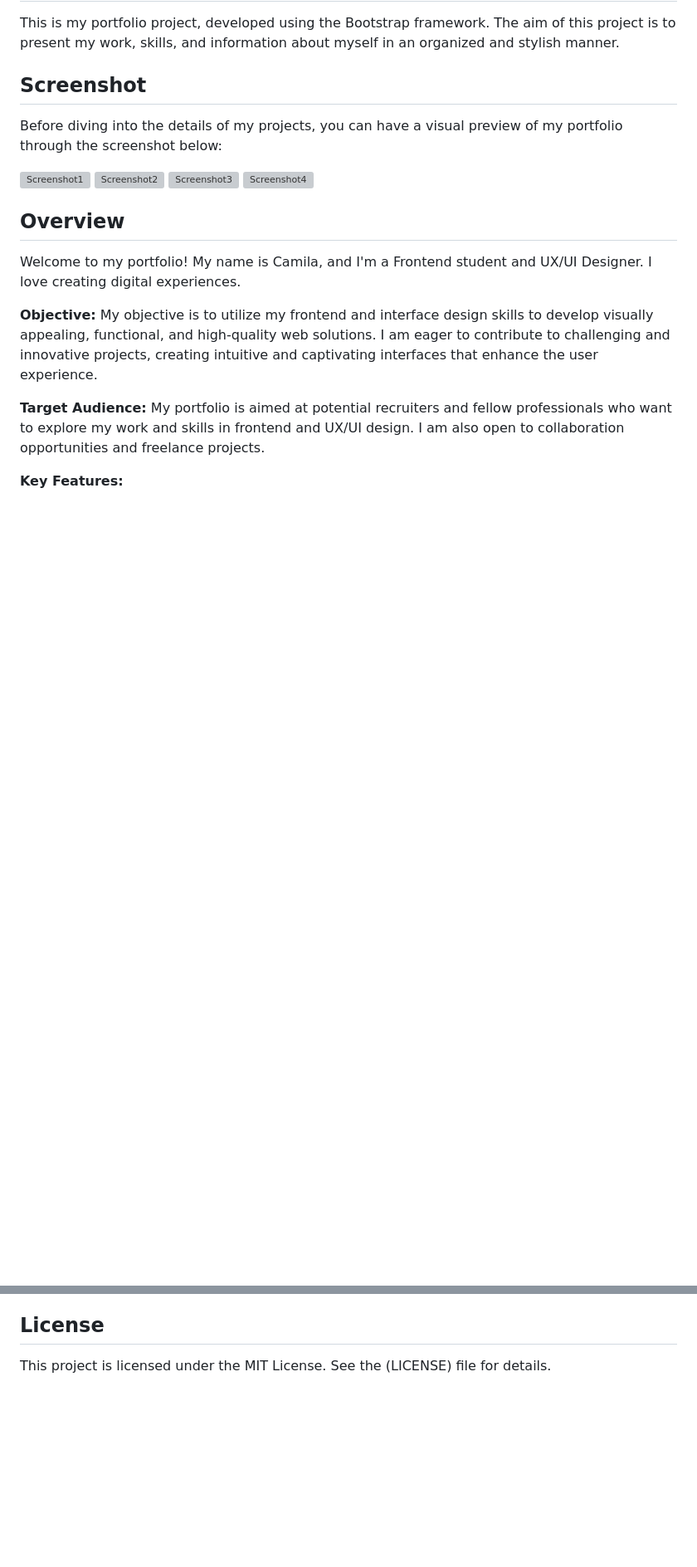
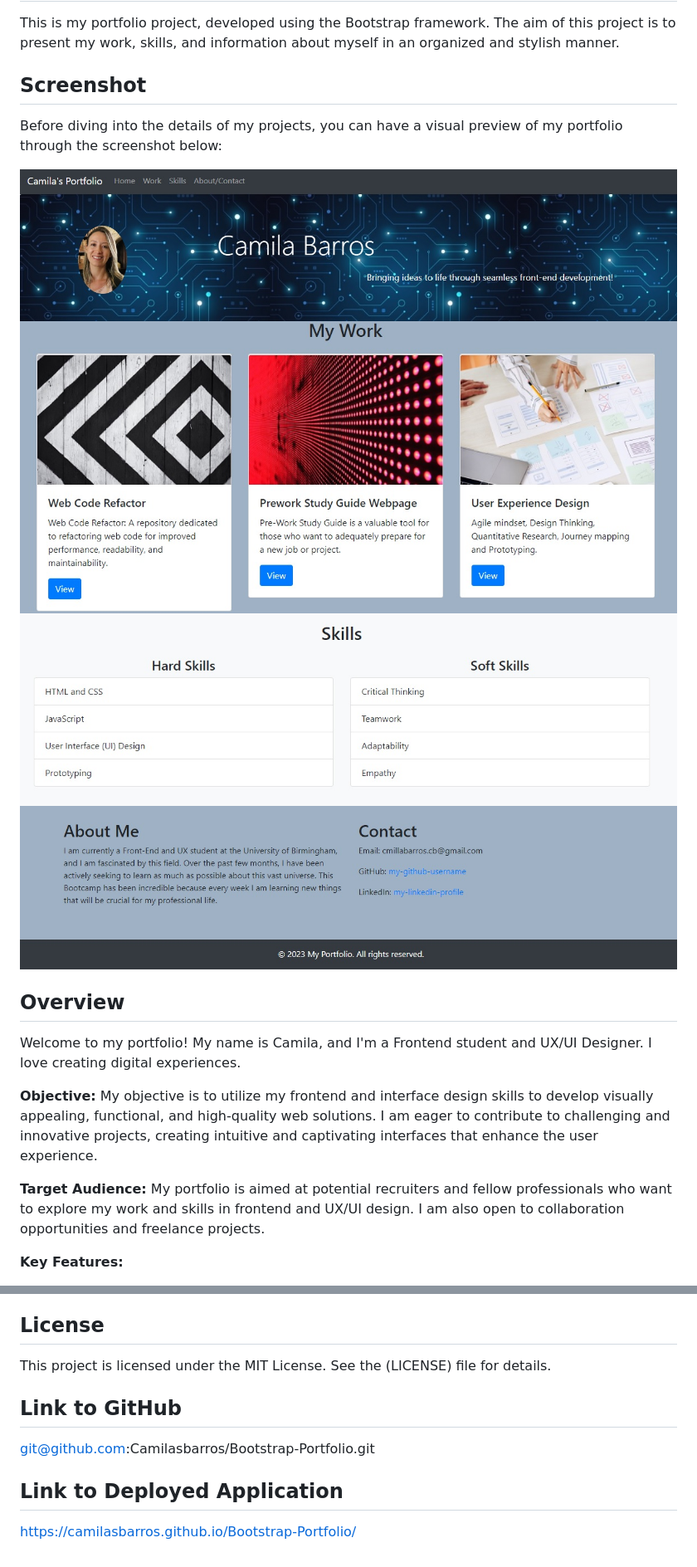
Before and after one commit to Camilasbarros/Bootstrap-Portfolio, a Markdown page: README.md, 2 parts joined by grey strips. Shown at 83% size. GitHub-like rendering; blank space fills up the shorter version; grey boxes are pictures that could not be loaded.

```diff
--- a/README.md
+++ b/README.md
@@ -7,10 +7,10 @@ This is my portfolio project, developed using the Bootstrap framework. The aim o
 
 Before diving into the details of my projects, you can have a visual preview of my portfolio through the screenshot below:
 
-![Screenshot1](images/screen1.jpg)
-![Screenshot2](images/screen2.jpg)
-![Screenshot3](images/screen3.jpg)
-![Screenshot4](images/screen4.jpg)
+![Screenshot1](./Images/screen1.jpg)
+![Screenshot2](./Images/screen2.jpg)
+![Screenshot3](./Images/screen3.jpg)
+![Screenshot4](./Images/screen4.jpg)
 
 
 ## Overview
@@ -70,3 +71,10 @@ Camila Barros
 
 ## License
 This project is licensed under the MIT License. See the (LICENSE) file for details.
+
+
+## Link to GitHub
+git@github.com:Camilasbarros/Bootstrap-Portfolio.git
+
+## Link to Deployed Application
+https://camilasbarros.github.io/Bootstrap-Portfolio/
```
Also changed, not shown: other parts of README.md (+2 -1 lines).
